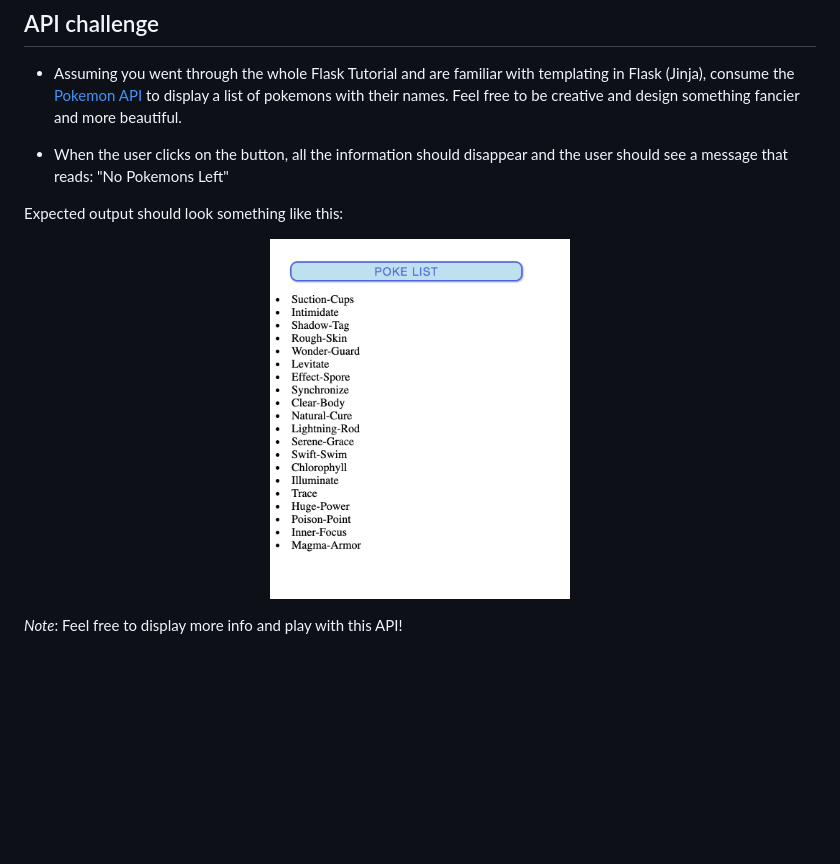
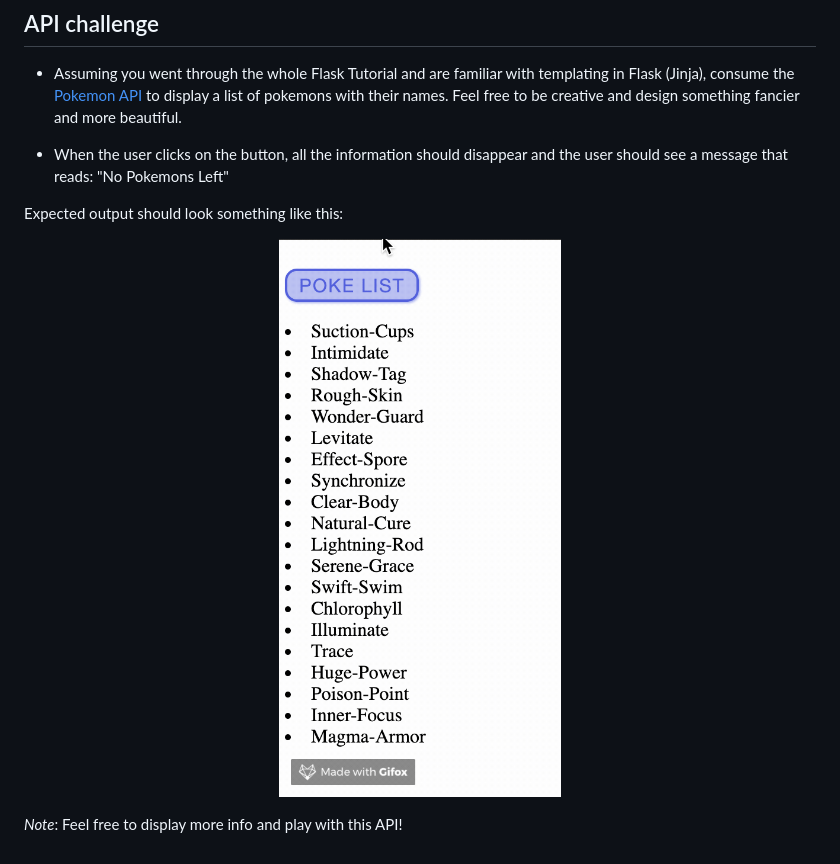
Before and after one commit to dani-santos-code/jas_exercises_foundations, a Markdown page: README.md, the part around the change. GitHub-like rendering; pictures changed too: example.gif (added), example.png (deleted); blank space fills up the shorter version.

Commit message:
add gif

```diff
--- a/README.md
+++ b/README.md
@@ -42,7 +42,7 @@ https://codepen.io/dani-santos-code/pen/yrBywE
 Expected output should look something like this:
 
 <p align="center">
-    <img src="example.png" width="300" title="example">
+    <img src="example.gif" width="300" title="example">
 </p>
 
 *Note*: Feel free to display more info and play with this API!
```
Also changed, not shown: 1 other file.
